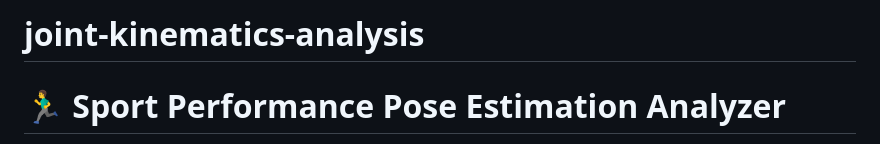
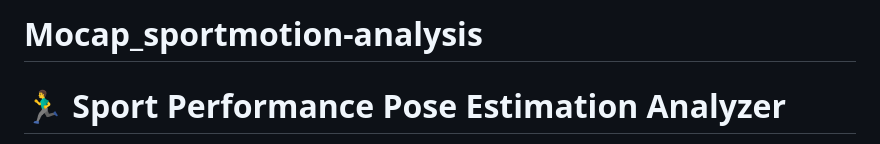
Before and after one commit to ngjunwei777/Mocap_sportmotion-analysis, a Markdown page: README.md, the part around the change. Drawn GitHub-style.

```diff
--- a/README.md
+++ b/README.md
@@ -1,4 +1,4 @@
-# joint-kinematics-analysis
+# Mocap_sportmotion-analysis
 # 🏃‍♂️ Sport Performance Pose Estimation Analyzer
 
 A real-time biomechanics analysis tool for sports performance using AI-powered pose estimation. This application supports high-speed video capture (up to 240 FPS) and provides instant feedback on joint angles, linear kinematics, and angular velocities.
```
